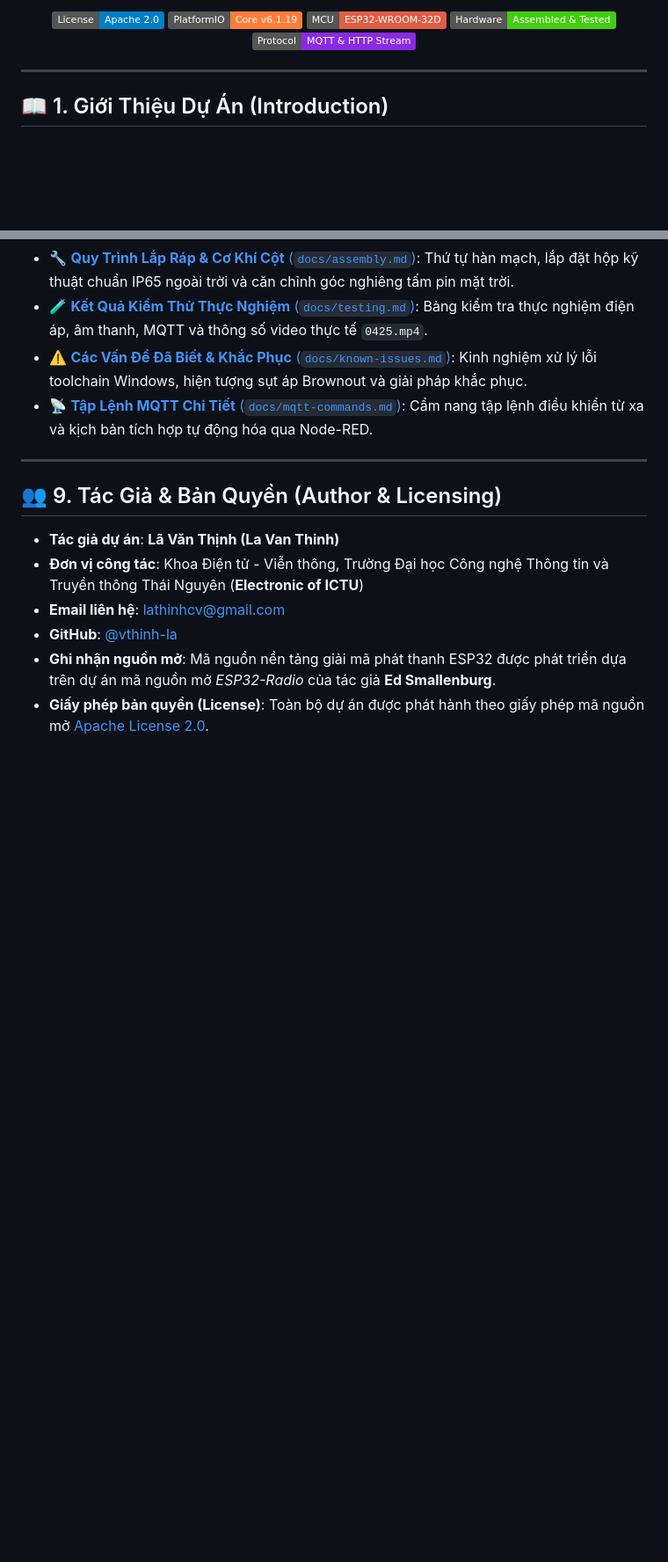
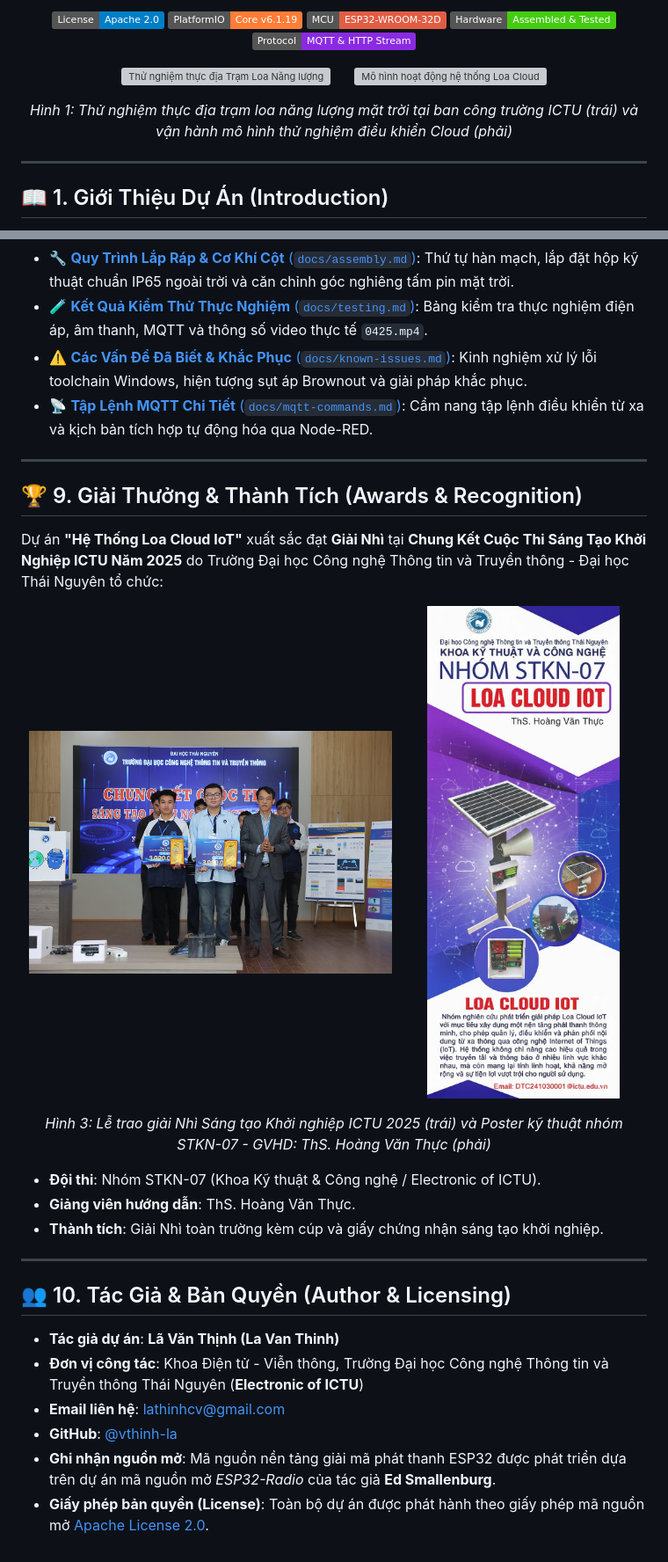
Before and after one commit to vthinh-la/smart-solar-cloud-speaker-iot, a Markdown page: README.md, 2 parts joined by grey strips. Shown: that part at 88% size. Drawn GitHub-style; pictures changed too: docs/images/competition_award_ceremony.jpg (added), docs/images/project_standee_poster.jpg (added); badges without logos; blank space fills up the shorter version; grey boxes are pictures that could not be loaded.

Commit message:
feat: add field deployment & bench demo animated GIFs, hardware photos, and competition award showcase

```diff
--- a/README.md
+++ b/README.md
@@ -13,6 +13,15 @@
   <a href="https://www.espressif.com/en/products/socs/esp32"><img src="https://img.shields.io/badge/MCU-ESP32--WROOM--32D-red.svg" alt="ESP32"/></a>
   <a href="docs/testing.md"><img src="https://img.shields.io/badge/Hardware-Assembled_%26_Tested-success.svg" alt="Hardware Status"/></a>
   <a href="docs/mqtt-commands.md"><img src="https://img.shields.io/badge/Protocol-MQTT_%26_HTTP_Stream-blueviolet.svg" alt="Protocols"/></a>
+</p>
+
+<p align="center">
+  <img src="docs/images/deployment_field_test.gif" alt="Thử nghiệm thực địa Trạm Loa Năng lượng mặt trời ngoài trời" width="310"/>
+  &nbsp;&nbsp;&nbsp;&nbsp;
+  <img src="docs/images/hardware_bench_demo.gif" alt="Mô hình hoạt động hệ thống Loa Cloud" width="460"/>
+</p>
+<p align="center">
+  <em>Hình 1: Thử nghiệm thực địa trạm loa năng lượng mặt trời tại ban công trường ICTU (trái) và vận hành mô hình thử nghiệm điều khiển Cloud (phải)</em>
 </p>
 
 ---
@@ -210,7 +225,26 @@ mosquitto_pub -h mqtt.eclipseprojects.io -t "LOA CLOUD/command" -m "mute"
 
 ---
 
-## 👥 9. Tác Giả & Bản Quyền (Author & Licensing)
+## 🏆 9. Giải Thưởng & Thành Tích (Awards & Recognition)
+
+Dự án **"Hệ Thống Loa Cloud IoT"** xuất sắc đạt **Giải Nhì** tại **Chung Kết Cuộc Thi Sáng Tạo Khởi Nghiệp ICTU Năm 2025** do Trường Đại học Công nghệ Thông tin và Truyền thông - Đại học Thái Nguyên tổ chức:
+
+<p align="center">
+  <img src="docs/images/competition_award_ceremony.jpg" alt="Lễ trao giải Chung kết Cuộc thi Sáng tạo Khởi nghiệp ICTU 2025" width="58%"/>
+  &nbsp;&nbsp;
+  <img src="docs/images/project_standee_poster.jpg" alt="Standee giới thiệu dự án STKN-07" width="37%"/>
+</p>
+<p align="center">
+  <em>Hình 3: Lễ trao giải Nhì Sáng tạo Khởi nghiệp ICTU 2025 (trái) và Poster kỹ thuật nhóm STKN-07 - GVHD: ThS. Hoàng Văn Thực (phải)</em>
+</p>
+
+- **Đội thi**: Nhóm STKN-07 (Khoa Kỹ thuật & Công nghệ / Electronic of ICTU).
+- **Giảng viên hướng dẫn**: ThS. Hoàng Văn Thực.
+- **Thành tích**: Giải Nhì toàn trường kèm cúp và giấy chứng nhận sáng tạo khởi nghiệp.
+
+---
+
+## 👥 10. Tác Giả & Bản Quyền (Author & Licensing)
 
 - **Tác giả dự án**: **Lã Văn Thịnh (La Van Thinh)**
 - **Đơn vị công tác**: Khoa Điện tử - Viễn thông, Trường Đại học Công nghệ Thông tin và Truyền thông Thái Nguyên (**Electronic of ICTU**)
```
Also changed, not shown: other parts of README.md (+9 -3 lines), docs/testing.md (+7 -5 lines), docs/images/hardware_internals.jpg (added), 3 other files.
